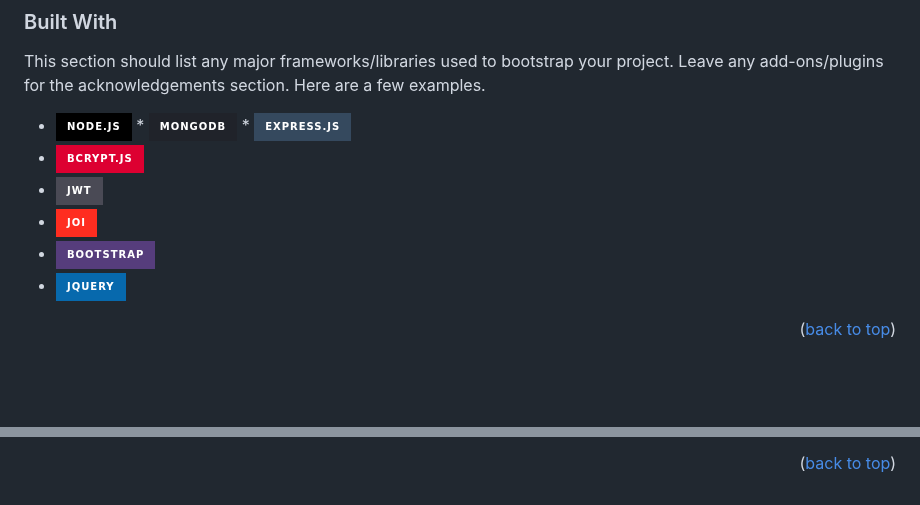
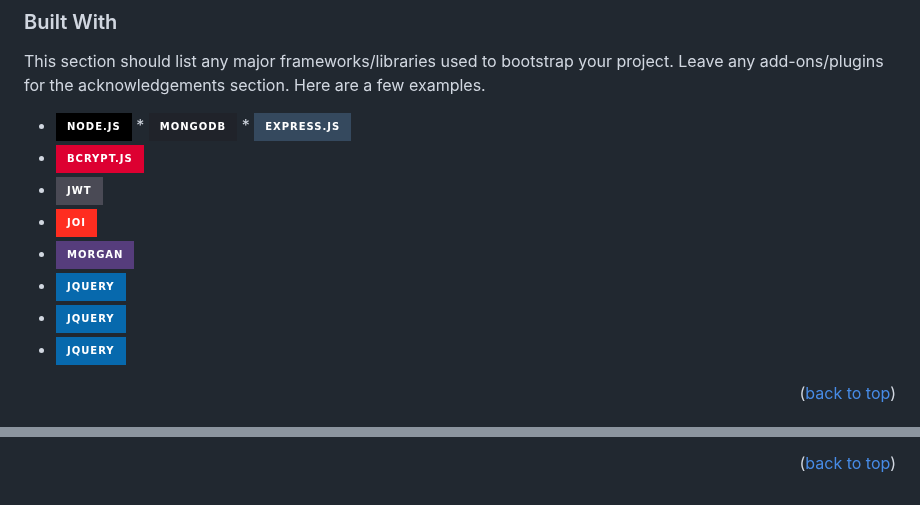
Before and after one commit to alexkuf/nodemodule, a Markdown page: README.md, 2 parts joined by grey strips. GitHub-like rendering; badges without logos; blank space fills up the shorter version.

```diff
--- a/README.md
+++ b/README.md
@@ -12,7 +12,9 @@ This section should list any major frameworks/libraries used to bootstrap your p
 * [![Bcrypt][Bcrypt.js]][Bcrypt-url]
 * [![JWT][JWT]][JWT-url]
 * [![joi][joi]][joi-url]
-* [![Bootstrap][Bootstrap.com]][Bootstrap-url]
+* [![Morgan][Morgan]][Morgan-url]
+* [![JQuery][JQuery.com]][JQuery-url]
+* [![JQuery][JQuery.com]][JQuery-url]
 * [![JQuery][JQuery.com]][JQuery-url]
 
 <p align="right">(<a href="#readme-top">back to top</a>)</p>
@@ -166,7 +168,7 @@ Use this space to list resources you find helpful and would like to give credit
 [JWT-url]: https://jwt.io/
 [joi]: https://img.shields.io/badge/joi-FF2D20?style=for-the-badge&logo=joil&logoColor=white
 [joi-url]:https://joi.dev/
-[Bootstrap.com]: https://img.shields.io/badge/Bootstrap-563D7C?style=for-the-badge&logo=bootstrap&logoColor=white
-[Bootstrap-url]: https://getbootstrap.com
+[Morgan]: https://img.shields.io/badge/Morgan-563D7C?style=for-the-badge&logo=morgan&logoColor=white
+[Morgan-url]:https://coralogix.com/
 [JQuery.com]: https://img.shields.io/badge/jQuery-0769AD?style=for-the-badge&logo=jquery&logoColor=white
 [JQuery-url]: https://jquery.com
```
